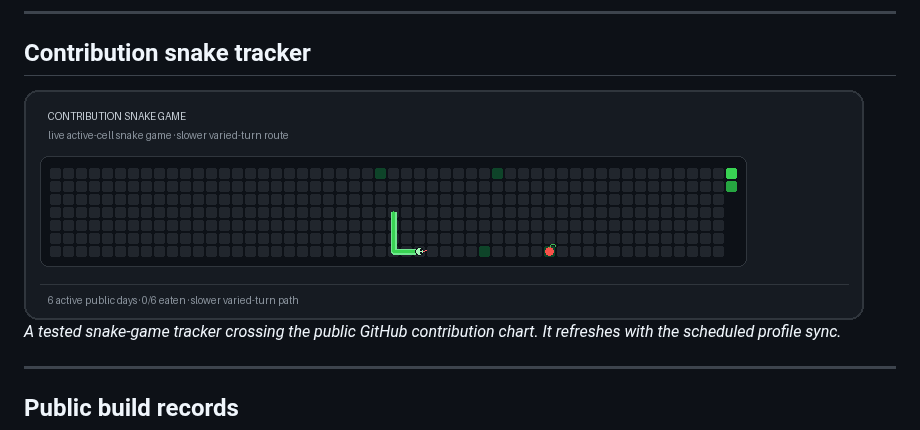
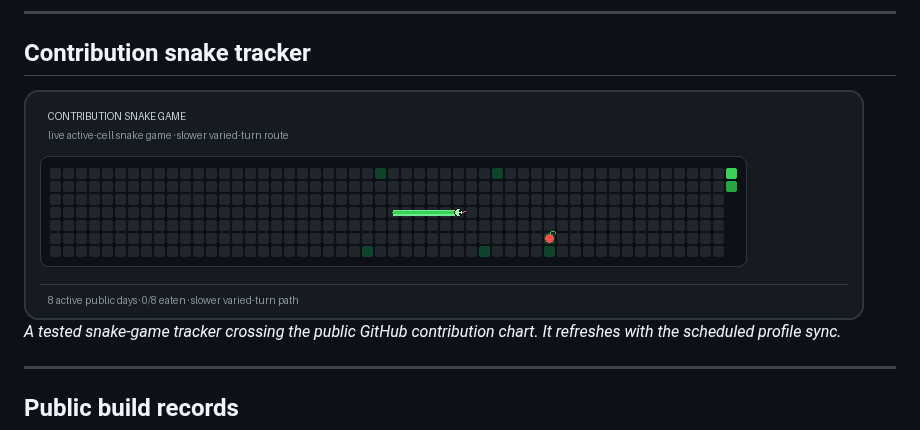
Before and after one commit to 0x7byte/0x7byte, a Markdown page: README.md, the part around the change. GitHub-like rendering; pictures changed too: assets/contribution-snake.gif.

Commit message:
chore: synchronize professional public profile

```diff
--- a/README.md
+++ b/README.md
@@ -36,7 +36,7 @@ Makefile   01.56%  🟩▫▫▫▫▫▫▫▫▫▫▫▫▫▫▫▫▫▫▫
 
 ## Contribution snake tracker
 
-<img src="https://raw.githubusercontent.com/0x7byte/0x7byte/main/assets/contribution-snake.gif?v=c96515fbfef6" alt="Tested animated snake-game tracker running across the public GitHub contribution chart.">
+<img src="https://raw.githubusercontent.com/0x7byte/0x7byte/main/assets/contribution-snake.gif?v=cd3988317581" alt="Tested animated snake-game tracker running across the public GitHub contribution chart.">
 
 _A tested snake-game tracker crossing the public GitHub contribution chart. It refreshes with the scheduled profile sync._
 
```
